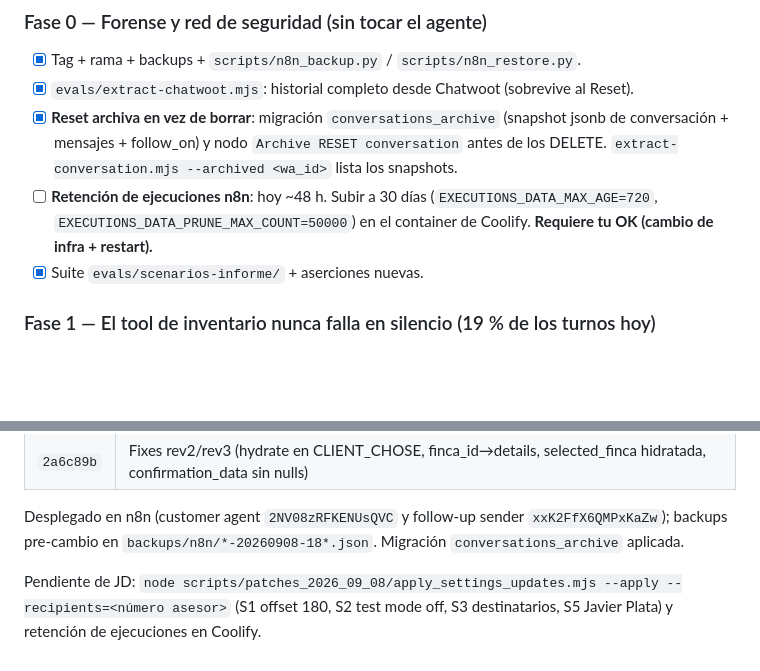
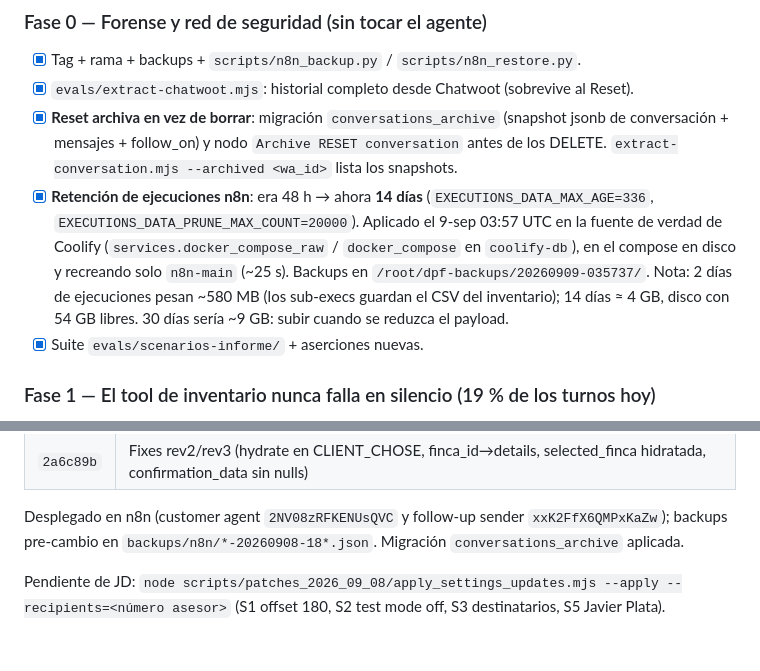
Before and after one commit to depaseoenfincas06-maker/de_paseo_en_fincas, a Markdown page: docs/plan-informe-cliente-2026-09-08.md, 2 parts joined by grey strips. GitHub-like rendering; blank space fills up the shorter version.

Commit message:
docs: retención de ejecuciones n8n subida a 14 días (Coolify DB + compose + recreate n8n-main)

```diff
--- a/docs/plan-informe-cliente-2026-09-08.md
+++ b/docs/plan-informe-cliente-2026-09-08.md
@@ -44,9 +44,12 @@ Aserciones nuevas en `evals/lib/assertions.mjs`: `no_stall_fallback`, `criteria_
 - [x] **Reset archiva en vez de borrar**: migración `conversations_archive` (snapshot jsonb de
       conversación + mensajes + follow_on) y nodo `Archive RESET conversation` antes de los
       DELETE. `extract-conversation.mjs --archived <wa_id>` lista los snapshots.
-- [ ] **Retención de ejecuciones n8n**: hoy ~48 h. Subir a 30 días
-      (`EXECUTIONS_DATA_MAX_AGE=720`, `EXECUTIONS_DATA_PRUNE_MAX_COUNT=50000`) en el
-      container de Coolify. **Requiere tu OK (cambio de infra + restart).**
+- [x] **Retención de ejecuciones n8n**: era 48 h → ahora **14 días** (`EXECUTIONS_DATA_MAX_AGE=336`,
+      `EXECUTIONS_DATA_PRUNE_MAX_COUNT=20000`). Aplicado el 9-sep 03:57 UTC en la fuente de verdad de
+      Coolify (`services.docker_compose_raw` / `docker_compose` en `coolify-db`), en el compose en disco
+      y recreando solo `n8n-main` (~25 s). Backups en `/root/dpf-backups/20260909-035737/`.
+      Nota: 2 días de ejecuciones pesan ~580 MB (los sub-execs guardan el CSV del inventario);
+      14 días ≈ 4 GB, disco con 54 GB libres. 30 días sería ~9 GB: subir cuando se reduzca el payload.
 - [x] Suite `evals/scenarios-informe/` + aserciones nuevas.
 
 ### Fase 1 — El tool de inventario nunca falla en silencio (19 % de los turnos hoy)
@@ -139,4 +142,4 @@ Desplegado en n8n (customer agent `2NV08zRFKENUsQVC` y follow-up sender `xxK2FfX
 backups pre-cambio en `backups/n8n/*-20260908-18*.json`. Migración `conversations_archive` aplicada.
 
 Pendiente de JD: `node scripts/patches_2026_09_08/apply_settings_updates.mjs --apply --recipients=<número asesor>`
-(S1 offset 180, S2 test mode off, S3 destinatarios, S5 Javier Plata) y retención de ejecuciones en Coolify.
+(S1 offset 180, S2 test mode off, S3 destinatarios, S5 Javier Plata).
```
